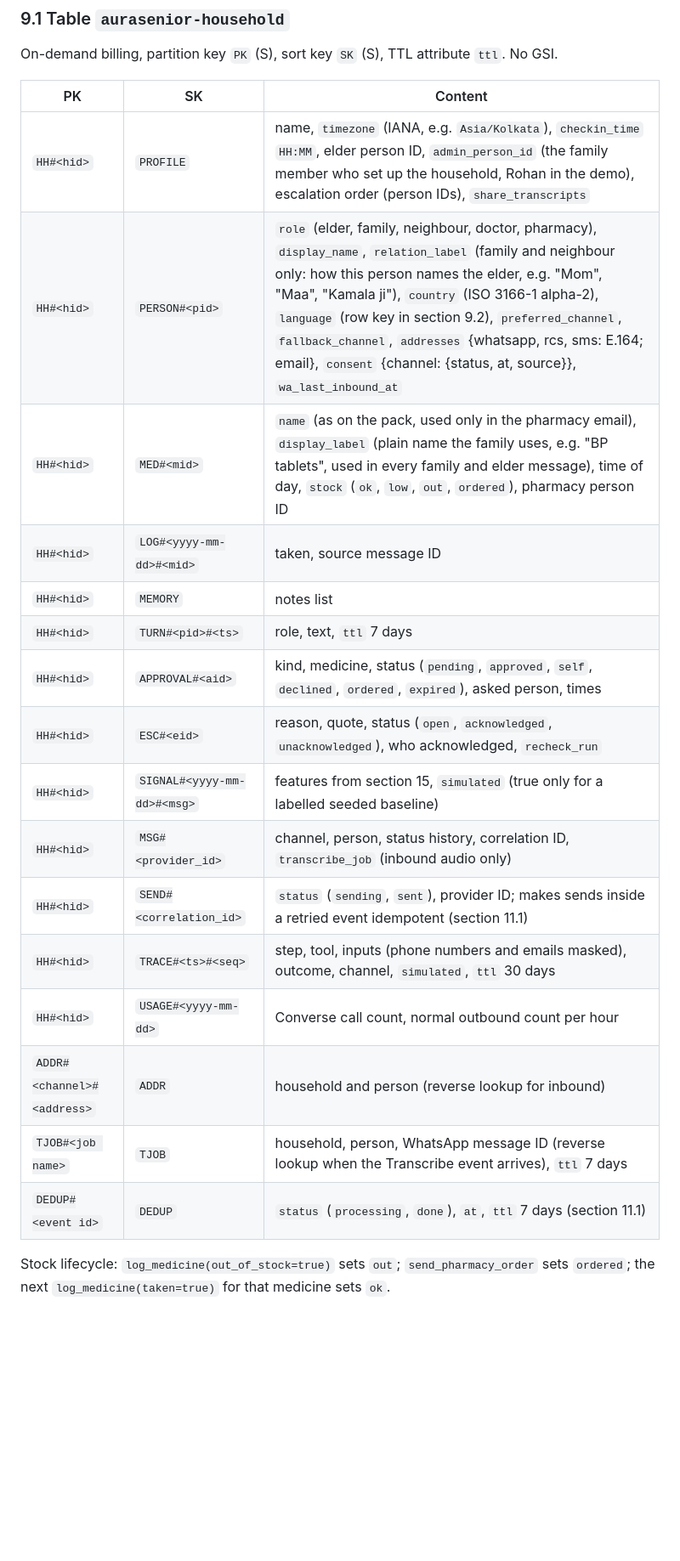
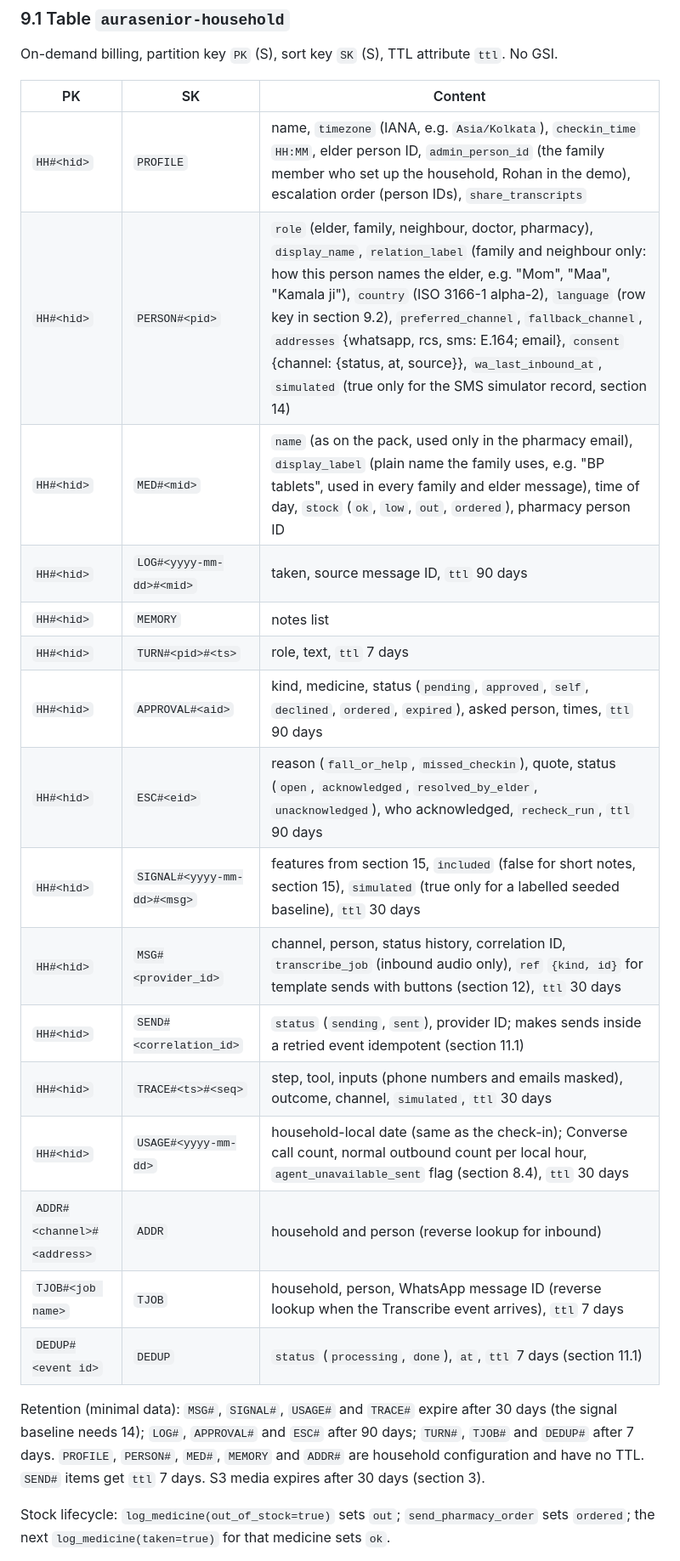
Before and after one commit to Extraordinarytechy/aurasenior, a Markdown page: docs/design.md, the part around one of its changes. Shown at 85% size. GitHub-like rendering; blank space fills up the shorter version.

```diff
--- a/docs/design.md
+++ b/docs/design.md
@@ -586,21 +586,26 @@ On-demand billing, partition key `PK` (S), sort key `SK` (S), TTL attribute `ttl
 | PK | SK | Content |
 | --- | --- | --- |
 | `HH#<hid>` | `PROFILE` | name, `timezone` (IANA, e.g. `Asia/Kolkata`), `checkin_time` `HH:MM`, elder person ID, `admin_person_id` (the family member who set up the household, Rohan in the demo), escalation order (person IDs), `share_transcripts` |
-| `HH#<hid>` | `PERSON#<pid>` | `role` (elder, family, neighbour, doctor, pharmacy), `display_name`, `relation_label` (family and neighbour only: how this person names the elder, e.g. "Mom", "Maa", "Kamala ji"), `country` (ISO 3166-1 alpha-2), `language` (row key in section 9.2), `preferred_channel`, `fallback_channel`, `addresses` {whatsapp, rcs, sms: E.164; email}, `consent` {channel: {status, at, source}}, `wa_last_inbound_at` |
+| `HH#<hid>` | `PERSON#<pid>` | `role` (elder, family, neighbour, doctor, pharmacy), `display_name`, `relation_label` (family and neighbour only: how this person names the elder, e.g. "Mom", "Maa", "Kamala ji"), `country` (ISO 3166-1 alpha-2), `language` (row key in section 9.2), `preferred_channel`, `fallback_channel`, `addresses` {whatsapp, rcs, sms: E.164; email}, `consent` {channel: {status, at, source}}, `wa_last_inbound_at`, `simulated` (true only for the SMS simulator record, section 14) |
 | `HH#<hid>` | `MED#<mid>` | `name` (as on the pack, used only in the pharmacy email), `display_label` (plain name the family uses, e.g. "BP tablets", used in every family and elder message), time of day, `stock` (`ok`, `low`, `out`, `ordered`), pharmacy person ID |
-| `HH#<hid>` | `LOG#<yyyy-mm-dd>#<mid>` | taken, source message ID |
+| `HH#<hid>` | `LOG#<yyyy-mm-dd>#<mid>` | taken, source message ID, `ttl` 90 days |
 | `HH#<hid>` | `MEMORY` | notes list |
 | `HH#<hid>` | `TURN#<pid>#<ts>` | role, text, `ttl` 7 days |
-| `HH#<hid>` | `APPROVAL#<aid>` | kind, medicine, status (`pending`, `approved`, `self`, `declined`, `ordered`, `expired`), asked person, times |
-| `HH#<hid>` | `ESC#<eid>` | reason, quote, status (`open`, `acknowledged`, `unacknowledged`), who acknowledged, `recheck_run` |
-| `HH#<hid>` | `SIGNAL#<yyyy-mm-dd>#<msg>` | features from section 15, `simulated` (true only for a labelled seeded baseline) |
-| `HH#<hid>` | `MSG#<provider_id>` | channel, person, status history, correlation ID, `transcribe_job` (inbound audio only) |
+| `HH#<hid>` | `APPROVAL#<aid>` | kind, medicine, status (`pending`, `approved`, `self`, `declined`, `ordered`, `expired`), asked person, times, `ttl` 90 days |
+| `HH#<hid>` | `ESC#<eid>` | reason (`fall_or_help`, `missed_checkin`), quote, status (`open`, `acknowledged`, `resolved_by_elder`, `unacknowledged`), who acknowledged, `recheck_run`, `ttl` 90 days |
+| `HH#<hid>` | `SIGNAL#<yyyy-mm-dd>#<msg>` | features from section 15, `included` (false for short notes, section 15), `simulated` (true only for a labelled seeded baseline), `ttl` 30 days |
+| `HH#<hid>` | `MSG#<provider_id>` | channel, person, status history, correlation ID, `transcribe_job` (inbound audio only), `ref` `{kind, id}` for template sends with buttons (section 12), `ttl` 30 days |
 | `HH#<hid>` | `SEND#<correlation_id>` | `status` (`sending`, `sent`), provider ID; makes sends inside a retried event idempotent (section 11.1) |
 | `HH#<hid>` | `TRACE#<ts>#<seq>` | step, tool, inputs (phone numbers and emails masked), outcome, channel, `simulated`, `ttl` 30 days |
-| `HH#<hid>` | `USAGE#<yyyy-mm-dd>` | Converse call count, normal outbound count per hour |
+| `HH#<hid>` | `USAGE#<yyyy-mm-dd>` | household-local date (same as the check-in); Converse call count, normal outbound count per local hour, `agent_unavailable_sent` flag (section 8.4), `ttl` 30 days |
 | `ADDR#<channel>#<address>` | `ADDR` | household and person (reverse lookup for inbound) |
 | `TJOB#<job name>` | `TJOB` | household, person, WhatsApp message ID (reverse lookup when the Transcribe event arrives), `ttl` 7 days |
 | `DEDUP#<event id>` | `DEDUP` | `status` (`processing`, `done`), `at`, `ttl` 7 days (section 11.1) |
+
+Retention (minimal data): `MSG#`, `SIGNAL#`, `USAGE#` and `TRACE#` expire after 30 days (the signal baseline needs
+14); `LOG#`, `APPROVAL#` and `ESC#` after 90 days; `TURN#`, `TJOB#` and `DEDUP#` after 7 days. `PROFILE`,
+`PERSON#`, `MED#`, `MEMORY` and `ADDR#` are household configuration and have no TTL. `SEND#` items get `ttl`
+7 days. S3 media expires after 30 days (section 3).
 
 Stock lifecycle: `log_medicine(out_of_stock=true)` sets `out`; `send_pharmacy_order` sets `ordered`; the next
 `log_medicine(taken=true)` for that medicine sets `ok`.
```
Also changed, not shown: other parts of docs/design.md (+38 -2 lines).
